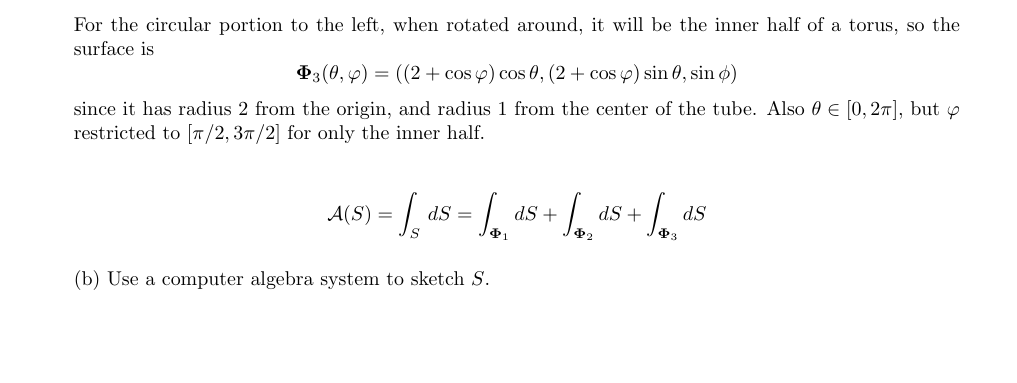
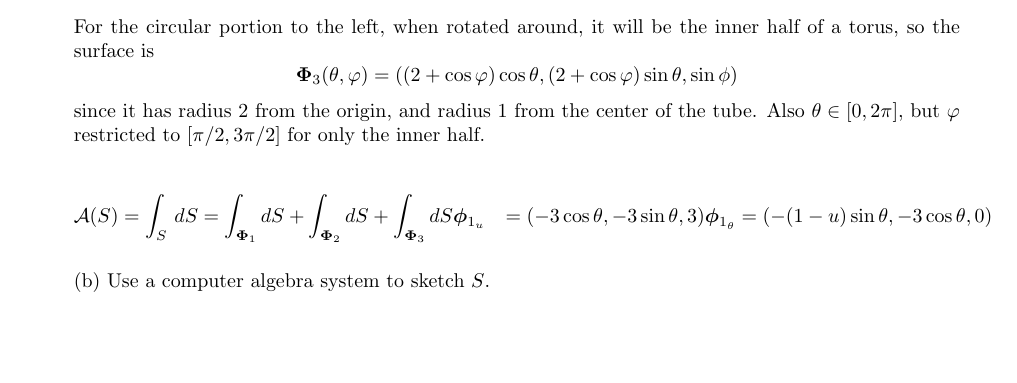
Before and after one commit to poonkeegan/school, a LaTeX document (matb42/a8.tex): part of page 1 of 6, cut so that both start at the same text. Compiled offline with pdfLaTeX.

Commit message:
Mon Mar 19 10:27:33 EDT 2018

```diff
--- a/matb42/a8.tex
+++ b/matb42/a8.tex
@@ -45,7 +45,9 @@ Mar 20th 2018}
     since it has radius 2 from the origin, and radius 1 from the center of the tube. Also $\theta \in [0,2\pi]$, but $\varphi$ restricted to $[\pi/2, 3\pi/2]$ for only the inner half.
 
     \begin{align*}
-        \mathcal A (S) = \int_S \,dS = \int_{\boldsymbol \Phi_1} dS + \int_{\boldsymbol \Phi_2} dS + \int_{\boldsymbol \Phi_3} dS
+        \mathcal A (S) &= \int_S \,dS = \int_{\boldsymbol \Phi_1} dS + \int_{\boldsymbol \Phi_2} dS + \int_{\boldsymbol \Phi_3} dS
+        \boldsymbol \phi_{1_u} &= (-3 \cos \theta, -3\sin \theta, 3)
+        \boldsymbol \phi_{1_ \theta} &= (- (1-u) \sin \theta, -3\cos\theta, 0)
     \end{align*}
 
     (b) Use a computer algebra system to sketch $S$.
```
Also changed, not shown: matb42/a8.pdf.
